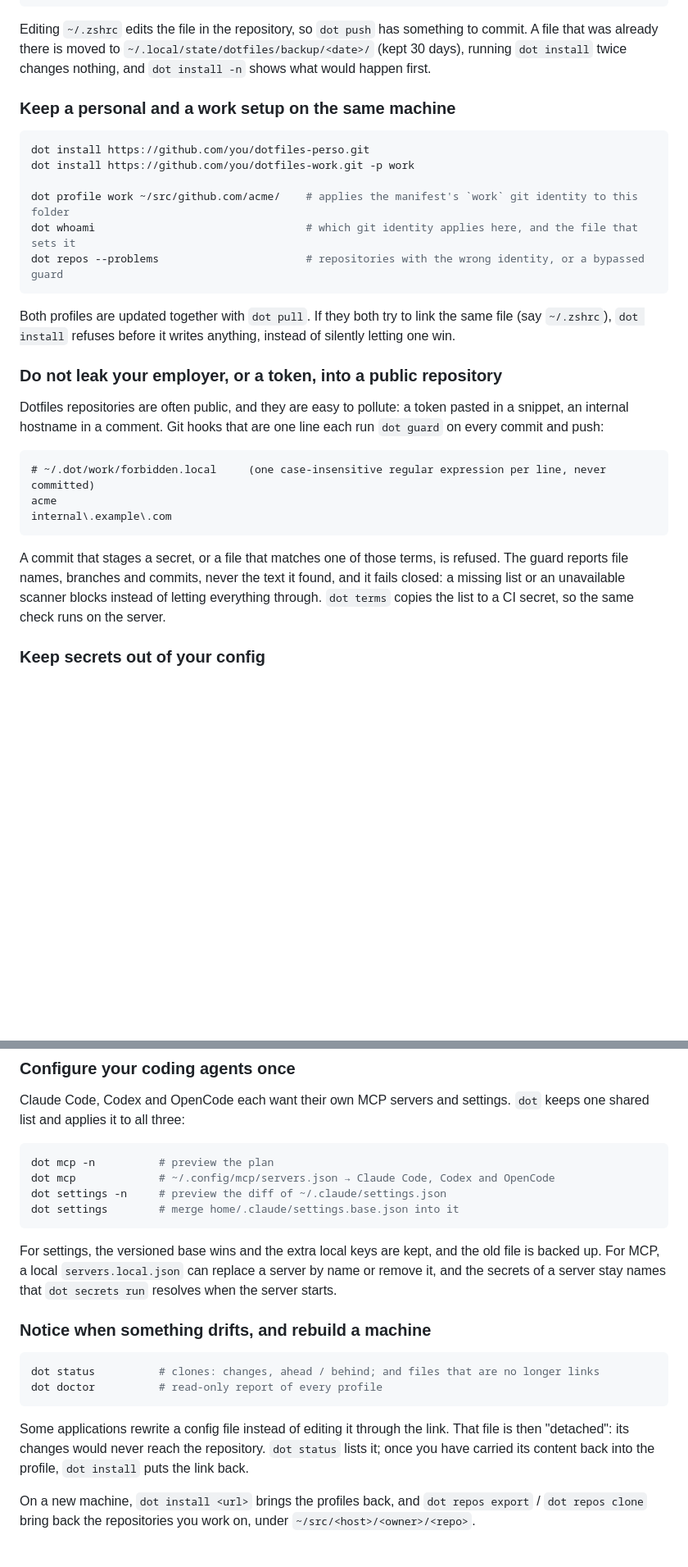
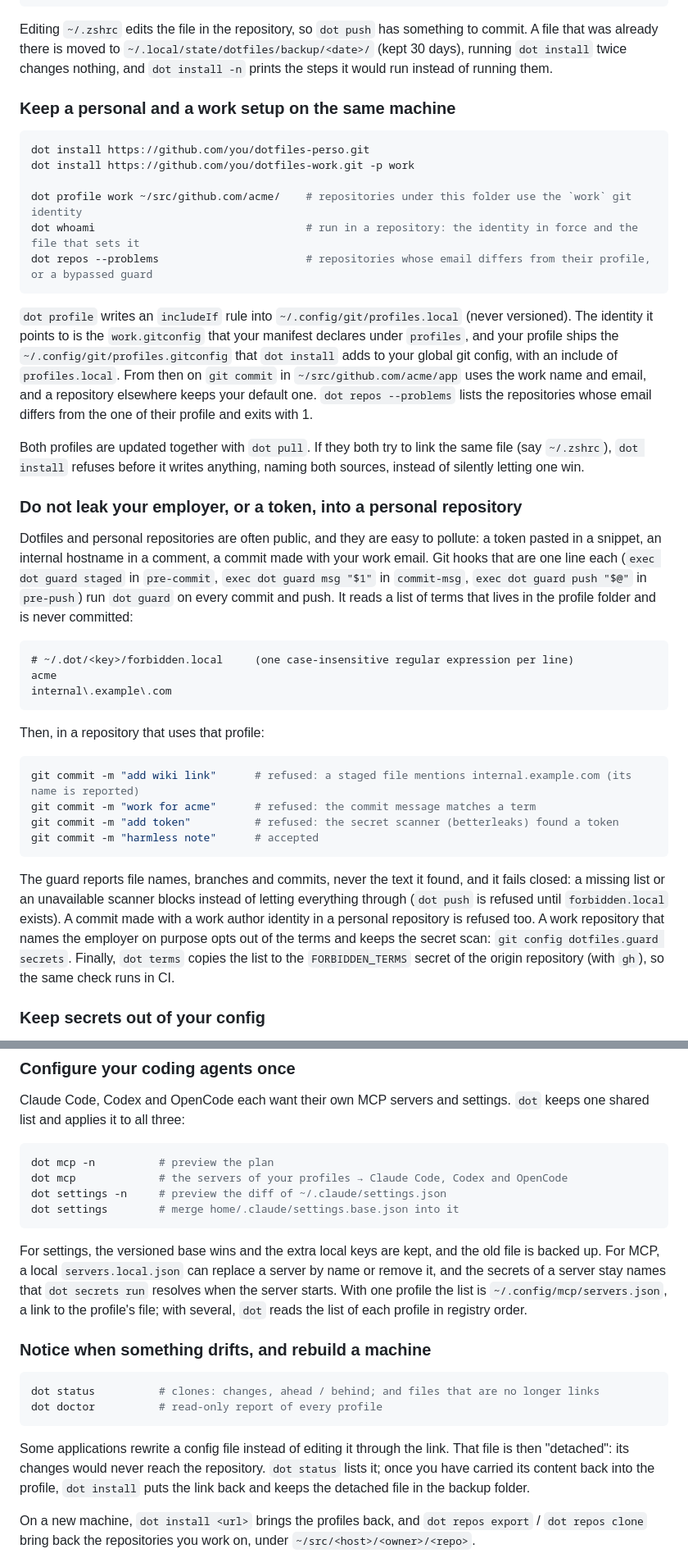
Before and after one commit to fmatsos/dot, a Markdown page: README.md, 2 parts joined by grey strips. Shown at 82% size. Rendered like a GitHub page; blank space fills up the shorter version.

Commit message:
Fix the README examples after replaying them in a sandbox
Title "dot." like the banner. The "Why dot?" examples were replayed with the
real binary in a throw-away HOME. The guard targets personal repositories (a
work author identity is refused too, dotfiles.guard=secrets opts a work repo
out of the terms), dot push needs forbidden.local, dot profile needs the
profile to ship profiles.gitconfig, and the MCP list is read from each profile
when several are installed.

Co-Authored-By: Claude Sonnet 5.5 <noreply@anthropic.com>
Claude-Session: https://claude.ai/code/session_01NFCypDfF6VJhpUPE2oEKUN

````diff
--- a/README.md
+++ b/README.md
@@ -59,7 +59,8 @@ dotfiles/                      ~ after `dot install`
 
 Editing `~/.zshrc` edits the file in the repository, so `dot push` has something to commit. A file
 that was already there is moved to `~/.local/state/dotfiles/backup/<date>/` (kept 30 days),
-running `dot install` twice changes nothing, and `dot install -n` shows what would happen first.
+running `dot install` twice changes nothing, and `dot install -n` prints the steps it would run
+instead of running them.
 
 ### Keep a personal and a work setup on the same machine
 
@@ -67,31 +68,52 @@ running `dot install` twice changes nothing, and `dot install -n` shows what wou
 dot install https://github.com/you/dotfiles-perso.git
 dot install https://github.com/you/dotfiles-work.git -p work
 
-dot profile work ~/src/github.com/acme/    # applies the manifest's `work` git identity to this folder
-dot whoami                                 # which git identity applies here, and the file that sets it
-dot repos --problems                       # repositories with the wrong identity, or a bypassed guard
+dot profile work ~/src/github.com/acme/    # repositories under this folder use the `work` git identity
+dot whoami                                 # run in a repository: the identity in force and the file that sets it
+dot repos --problems                       # repositories whose email differs from their profile, or a bypassed guard
 ```
 
+`dot profile` writes an `includeIf` rule into `~/.config/git/profiles.local` (never versioned). The
+identity it points to is the `work.gitconfig` that your manifest declares under `profiles`, and
+your profile ships the `~/.config/git/profiles.gitconfig` that `dot install` adds to your global
+git config, with an include of `profiles.local`. From then on `git commit` in `~/src/github.com/acme/app`
+uses the work name and email, and a repository elsewhere keeps your default one. `dot repos --problems`
+lists the repositories whose email differs from the one of their profile and exits with 1.
+
 Both profiles are updated together with `dot pull`. If they both try to link the same file
-(say `~/.zshrc`), `dot install` refuses before it writes anything, instead of silently letting
-one win.
+(say `~/.zshrc`), `dot install` refuses before it writes anything, naming both sources, instead
+of silently letting one win.
 
-### Do not leak your employer, or a token, into a public repository
+### Do not leak your employer, or a token, into a personal repository
 
-Dotfiles repositories are often public, and they are easy to pollute: a token pasted in a
-snippet, an internal hostname in a comment. Git hooks that are one line each run `dot guard` on
-every commit and push:
+Dotfiles and personal repositories are often public, and they are easy to pollute: a token pasted
+in a snippet, an internal hostname in a comment, a commit made with your work email. Git hooks
+that are one line each (`exec dot guard staged` in `pre-commit`, `exec dot guard msg "$1"` in
+`commit-msg`, `exec dot guard push "$@"` in `pre-push`) run `dot guard` on every commit and push.
+It reads a list of terms that lives in the profile folder and is never committed:
 
 ```text
-# ~/.dot/work/forbidden.local     (one case-insensitive regular expression per line, never committed)
+# ~/.dot/<key>/forbidden.local     (one case-insensitive regular expression per line)
 acme
 internal\.example\.com
 ```
 
-A commit that stages a secret, or a file that matches one of those terms, is refused. The guard
-reports file names, branches and commits, never the text it found, and it fails closed: a missing
-list or an unavailable scanner blocks instead of letting everything through. `dot terms` copies
-the list to a CI secret, so the same check runs on the server.
+Then, in a repository that uses that profile:
+
+```sh
+git commit -m "add wiki link"      # refused: a staged file mentions internal.example.com (its name is reported)
+git commit -m "work for acme"      # refused: the commit message matches a term
+git commit -m "add token"          # refused: the secret scanner (betterleaks) found a token
+git commit -m "harmless note"      # accepted
+```
+
+The guard reports file names, branches and commits, never the text it found, and it fails closed:
+a missing list or an unavailable scanner blocks instead of letting everything through (`dot push`
+is refused until `forbidden.local` exists). A commit made with a work author identity in a
+personal repository is refused too. A work repository that names the employer on purpose opts
+out of the terms and keeps the secret scan: `git config dotfiles.guard secrets`. Finally,
+`dot terms` copies the list to the `FORBIDDEN_TERMS` secret of the origin repository (with `gh`),
+so the same check runs in CI.
 
 ### Keep secrets out of your config
 
@@ -113,14 +135,16 @@ shared list and applies it to all three:
 
 ```sh
 dot mcp -n          # preview the plan
-dot mcp             # ~/.config/mcp/servers.json → Claude Code, Codex and OpenCode
+dot mcp             # the servers of your profiles → Claude Code, Codex and OpenCode
 dot settings -n     # preview the diff of ~/.claude/settings.json
 dot settings        # merge home/.claude/settings.base.json into it
 ```
 
 For settings, the versioned base wins and the extra local keys are kept, and the old file is
 backed up. For MCP, a local `servers.local.json` can replace a server by name or remove it, and
-the secrets of a server stay names that `dot secrets run` resolves when the server starts.
+the secrets of a server stay names that `dot secrets run` resolves when the server starts. With
+one profile the list is `~/.config/mcp/servers.json`, a link to the profile's file; with several,
+`dot` reads the list of each profile in registry order.
 
 ### Notice when something drifts, and rebuild a machine
 
@@ -131,7 +155,8 @@ dot doctor          # read-only report of every profile
 
 Some applications rewrite a config file instead of editing it through the link. That file is then
 "detached": its changes would never reach the repository. `dot status` lists it; once you have
-carried its content back into the profile, `dot install` puts the link back.
+carried its content back into the profile, `dot install` puts the link back and keeps the
+detached file in the backup folder.
 
 On a new machine, `dot install <url>` brings the profiles back, and `dot repos export` /
 `dot repos clone` bring back the repositories you work on, under `~/src/<host>/<owner>/<repo>`.
````
Also changed, not shown: other parts of README.md (+3 -2 lines).
